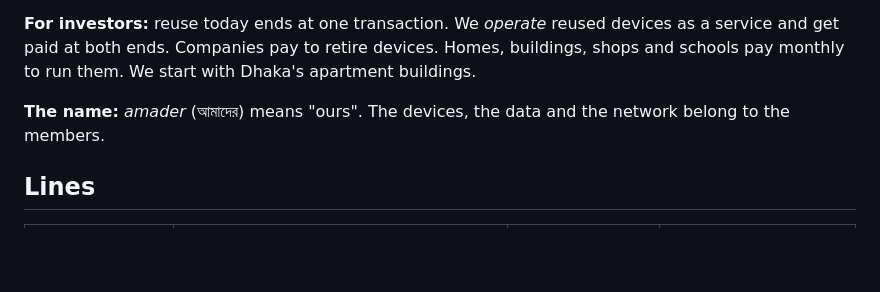
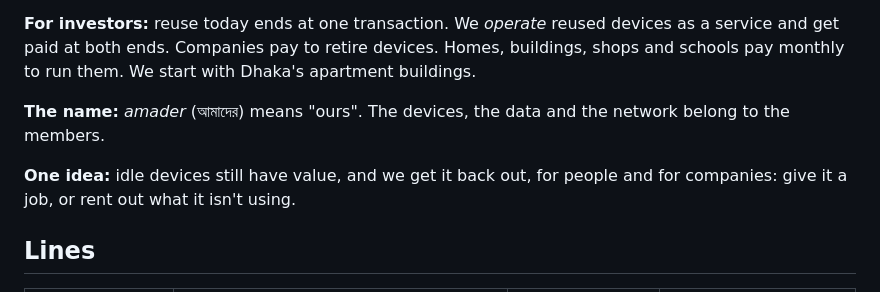
Before and after one commit to dholaikhal/site-ac, a Markdown page: marketing/brand.md, the part around the change. GitHub-like rendering; blank space fills up the shorter version.

```diff
--- a/marketing/brand.md
+++ b/marketing/brand.md
@@ -9,6 +9,8 @@ v0.2, 2026-10-07. Covers the redesign: real Dhaka photography, blueprint line-wo
 **For investors:** reuse today ends at one transaction. We *operate* reused devices as a service and get paid at both ends. Companies pay to retire devices. Homes, buildings, shops and schools pay monthly to run them. We start with Dhaka's apartment buildings.
 
 **The name:** *amader* (আমাদের) means "ours". The devices, the data and the network belong to the members.
+
+**One idea:** idle devices still have value, and we get it back out, for people and for companies: give it a job, or rent out what it isn't using.
 
 ## Lines
 
```
Also changed, not shown: docs/product-brief.md (+9 -0 lines).
